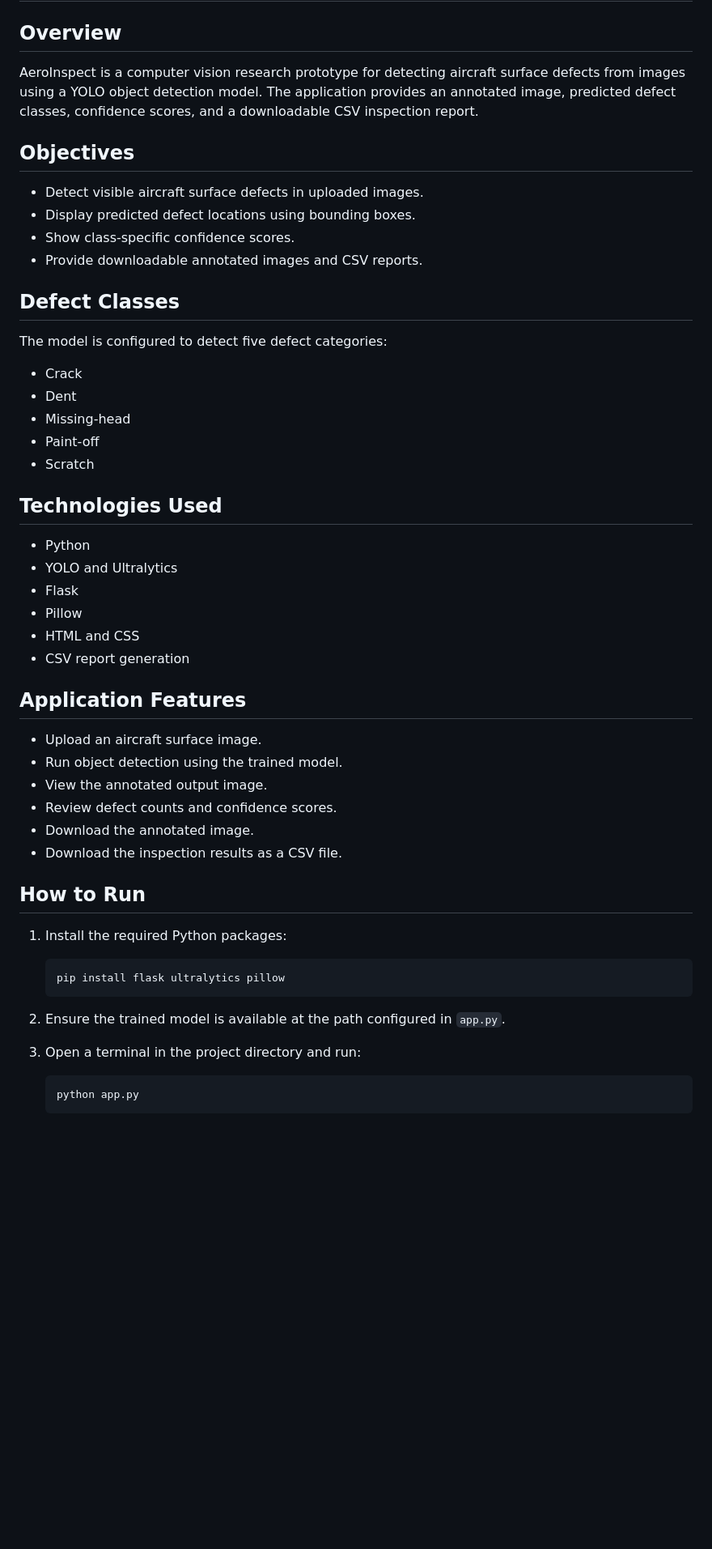
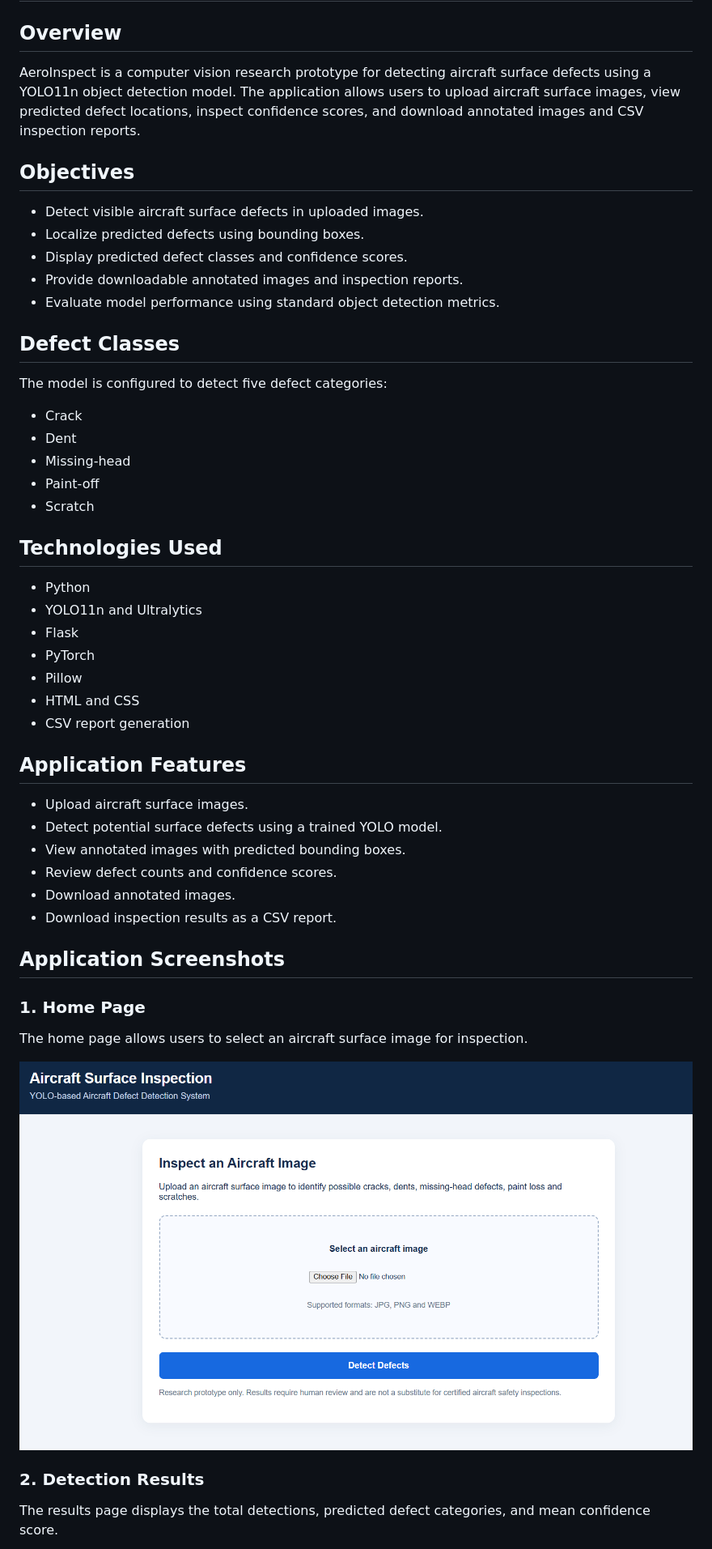
Before and after one commit to revaajadhav/AeroInspect-Aircraft-Defect-Detection, a Markdown page: README.md, the part around one of its changes. Shown at 81% size. GitHub-like rendering; blank space fills up the shorter version.

````diff
--- a/README.md
+++ b/README.md
@@ -1,16 +1,21 @@
 # AeroInspect — Aircraft Surface Defect Detection
 
 ## Overview
-AeroInspect is a computer vision research prototype for detecting aircraft surface defects from images using a YOLO object detection model. The application provides an annotated image, predicted defect classes, confidence scores, and a downloadable CSV inspection report.
+
+AeroInspect is a computer vision research prototype for detecting aircraft surface defects using a YOLO11n object detection model. The application allows users to upload aircraft surface images, view predicted defect locations, inspect confidence scores, and download annotated images and CSV inspection reports.
 
 ## Objectives
+
 - Detect visible aircraft surface defects in uploaded images.
-- Display predicted defect locations using bounding boxes.
-- Show class-specific confidence scores.
-- Provide downloadable annotated images and CSV reports.
+- Localize predicted defects using bounding boxes.
+- Display predicted defect classes and confidence scores.
+- Provide downloadable annotated images and inspection reports.
+- Evaluate model performance using standard object detection metrics.
 
 ## Defect Classes
+
 The model is configured to detect five defect categories:
+
 - Crack
 - Dent
 - Missing-head
@@ -18,34 +23,33 @@ The model is configured to detect five defect categories:
 - Scratch
 
 ## Technologies Used
+
 - Python
-- YOLO and Ultralytics
+- YOLO11n and Ultralytics
 - Flask
+- PyTorch
 - Pillow
 - HTML and CSS
 - CSV report generation
 
 ## Application Features
-- Upload an aircraft surface image.
-- Run object detection using the trained model.
-- View the annotated output image.
+
+- Upload aircraft surface images.
+- Detect potential surface defects using a trained YOLO model.
+- View annotated images with predicted bounding boxes.
 - Review defect counts and confidence scores.
-- Download the annotated image.
-- Download the inspection results as a CSV file.
+- Download annotated images.
+- Download inspection results as a CSV report.
 
-## How to Run
+## Application Screenshots
 
-1. Install the required Python packages:
+### 1. Home Page
 
-   ```bash
-   pip install flask ultralytics pillow
-   ```
+The home page allows users to select an aircraft surface image for inspection.
 
-2. Ensure the trained model is available at the path configured in `app.py`.
+![AeroInspect Home Page](home_page.png)
 
-3. Open a terminal in the project directory and run:
+### 2. Detection Results
 
-   ```bash
-   python app.py
-   ```
+The results page displays the total detections, predicted defect categories, and mean confidence score.
 
````
Also changed, not shown: other parts of README.md (+89 -15 lines).
